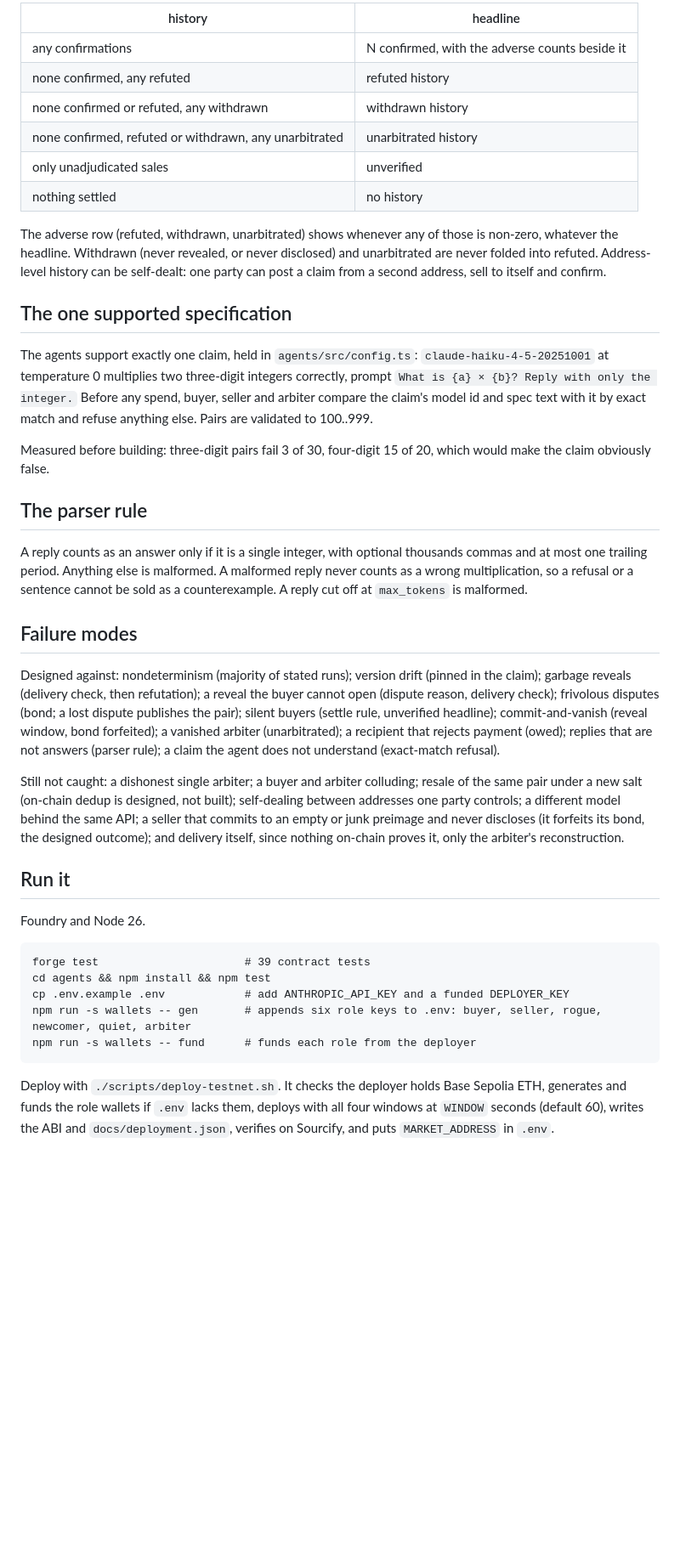
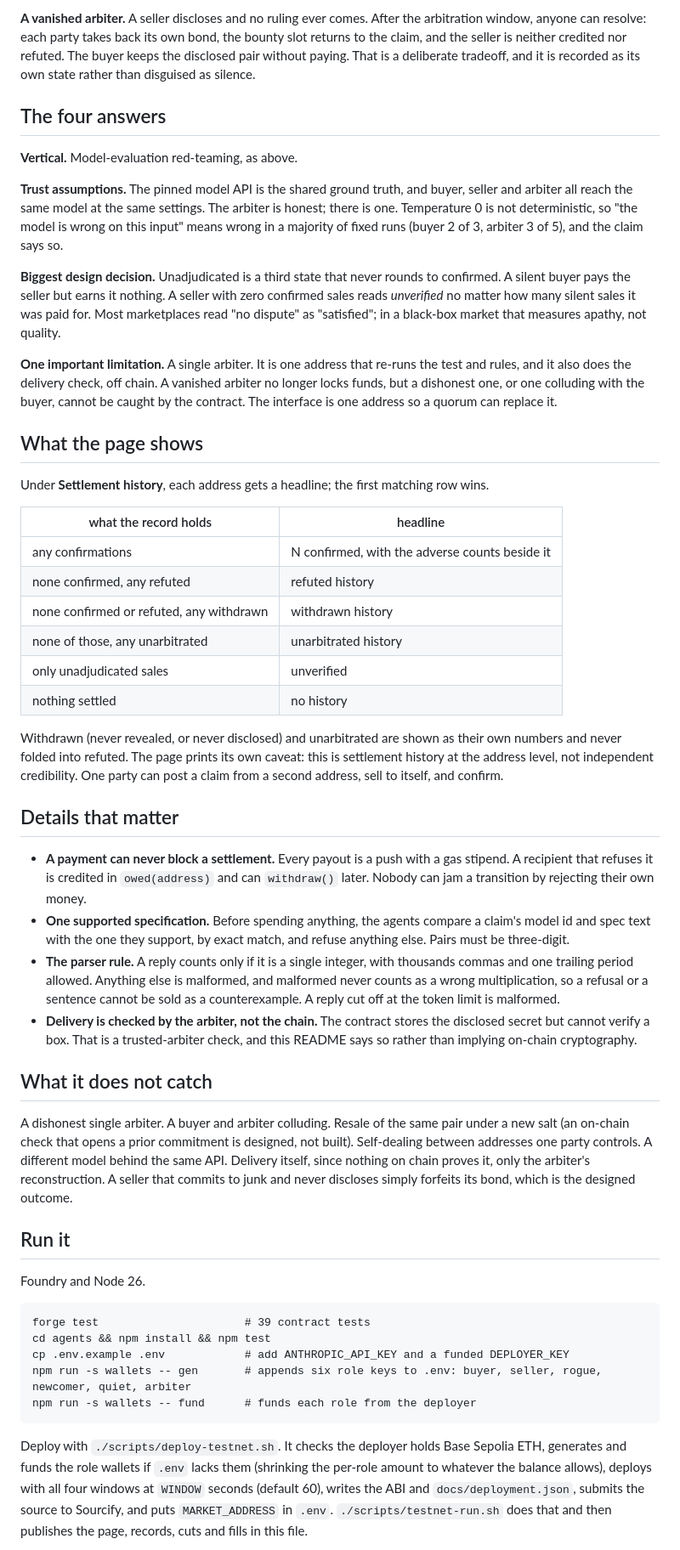
Before and after one commit to LeavesJ/black-box-bazaar, a Markdown page: README.md, the part around one of its changes. Shown at 85% size. Drawn GitHub-style; blank space fills up the shorter version.

````diff
--- a/README.md
+++ b/README.md
@@ -47,30 +43,41 @@ Each address's settled outcomes appear under this heading; the headline is the f
 
-| history | headline |
+**A vanished arbiter.** A seller discloses and no ruling ever comes. After the arbitration window, anyone can resolve: each party takes back its own bond, the bounty slot returns to the claim, and the seller is neither credited nor refuted. The buyer keeps the disclosed pair without paying. That is a deliberate tradeoff, and it is recorded as its own state rather than disguised as silence.
+
+## The four answers
+
+**Vertical.** Model-evaluation red-teaming, as above.
+
+**Trust assumptions.** The pinned model API is the shared ground truth, and buyer, seller and arbiter all reach the same model at the same settings. The arbiter is honest; there is one. Temperature 0 is not deterministic, so "the model is wrong on this input" means wrong in a majority of fixed runs (buyer 2 of 3, arbiter 3 of 5), and the claim says so.
+
+**Biggest design decision.** Unadjudicated is a third state that never rounds to confirmed. A silent buyer pays the seller but earns it nothing. A seller with zero confirmed sales reads *unverified* no matter how many silent sales it was paid for. Most marketplaces read "no dispute" as "satisfied"; in a black-box market that measures apathy, not quality.
+
+**One important limitation.** A single arbiter. It is one address that re-runs the test and rules, and it also does the delivery check, off chain. A vanished arbiter no longer locks funds, but a dishonest one, or one colluding with the buyer, cannot be caught by the contract. The interface is one address so a quorum can replace it.
+
+## What the page shows
+
+Under **Settlement history**, each address gets a headline; the first matching row wins.
+
+| what the record holds | headline |
 |---|---|
 | any confirmations | N confirmed, with the adverse counts beside it |
 | none confirmed, any refuted | refuted history |
 | none confirmed or refuted, any withdrawn | withdrawn history |
-| none confirmed, refuted or withdrawn, any unarbitrated | unarbitrated history |
+| none of those, any unarbitrated | unarbitrated history |
 | only unadjudicated sales | unverified |
 | nothing settled | no history |
 
-The adverse row (refuted, withdrawn, unarbitrated) shows whenever any of those is non-zero, whatever the headline. Withdrawn (never revealed, or never disclosed) and unarbitrated are never folded into refuted. Address-level history can be self-dealt: one party can post a claim from a second address, sell to itself and confirm.
+Withdrawn (never revealed, or never disclosed) and unarbitrated are shown as their own numbers and never folded into refuted. The page prints its own caveat: this is settlement history at the address level, not independent credibility. One party can post a claim from a second address, sell to itself, and confirm.
 
-## The one supported specification
+## Details that matter
 
-The agents support exactly one claim, held in `agents/src/config.ts`: `claude-haiku-4-5-20251001` at temperature 0 multiplies two three-digit integers correctly, prompt `What is {a} × {b}? Reply with only the integer.` Before any spend, buyer, seller and arbiter compare the claim's model id and spec text with it by exact match and refuse anything else. Pairs are validated to 100..999.
+- **A payment can never block a settlement.** Every payout is a push with a gas stipend. A recipient that refuses it is credited in `owed(address)` and can `withdraw()` later. Nobody can jam a transition by rejecting their own money.
+- **One supported specification.** Before spending anything, the agents compare a claim's model id and spec text with the one they support, by exact match, and refuse anything else. Pairs must be three-digit.
+- **The parser rule.** A reply counts only if it is a single integer, with thousands commas and one trailing period allowed. Anything else is malformed, and malformed never counts as a wrong multiplication, so a refusal or a sentence cannot be sold as a counterexample. A reply cut off at the token limit is malformed.
+- **Delivery is checked by the arbiter, not the chain.** The contract stores the disclosed secret but cannot verify a box. That is a trusted-arbiter check, and this README says so rather than implying on-chain cryptography.
 
-Measured before building: three-digit pairs fail 3 of 30, four-digit 15 of 20, which would make the claim obviously false.
+## What it does not catch
 
-## The parser rule
-
-A reply counts as an answer only if it is a single integer, with optional thousands commas and at most one trailing period. Anything else is malformed. A malformed reply never counts as a wrong multiplication, so a refusal or a sentence cannot be sold as a counterexample. A reply cut off at `max_tokens` is malformed.
-
-## Failure modes
-
-Designed against: nondeterminism (majority of stated runs); version drift (pinned in the claim); garbage reveals (delivery check, then refutation); a reveal the buyer cannot open (dispute reason, delivery check); frivolous disputes (bond; a lost dispute publishes the pair); silent buyers (settle rule, unverified headline); commit-and-vanish (reveal window, bond forfeited); a vanished arbiter (unarbitrated); a recipient that rejects payment (owed); replies that are not answers (parser rule); a claim the agent does not understand (exact-match refusal).
-
-Still not caught: a dishonest single arbiter; a buyer and arbiter colluding; resale of the same pair under a new salt (on-chain dedup is designed, not built); self-dealing between addresses one party controls; a different model behind the same API; a seller that commits to an empty or junk preimage and never discloses (it forfeits its bond, the designed outcome); and delivery itself, since nothing on-chain proves it, only the arbiter's reconstruction.
+A dishonest single arbiter. A buyer and arbiter colluding. Resale of the same pair under a new salt (an on-chain check that opens a prior commitment is designed, not built). Self-dealing between addresses one party controls. A different model behind the same API. Delivery itself, since nothing on chain proves it, only the arbiter's reconstruction. A seller that commits to junk and never discloses simply forfeits its bond, which is the designed outcome.
 
 ## Run it
 
@@ -84,5 +91,5 @@ npm run -s wallets -- gen       # appends six role keys to .env: buyer, seller,
 npm run -s wallets -- fund      # funds each role from the deployer
 ```
 
-Deploy with `./scripts/deploy-testnet.sh`. It checks the deployer holds Base Sepolia ETH, generates and funds the role wallets if `.env` lacks them, deploys with all four windows at `WINDOW` seconds (default 60), writes the ABI and `docs/deployment.json`, verifies on Sourcify, and puts `MARKET_ADDRESS` in `.env`.
+Deploy with `./scripts/deploy-testnet.sh`. It checks the deployer holds Base Sepolia ETH, generates and funds the role wallets if `.env` lacks them (shrinking the per-role amount to whatever the balance allows), deploys with all four windows at `WINDOW` seconds (default 60), writes the ABI and `docs/deployment.json`, submits the source to Sourcify, and puts `MARKET_ADDRESS` in `.env`. `./scripts/testnet-run.sh` does that and then publishes the page, records, cuts and fills in this file.
 
````
Also changed, not shown: other parts of README.md (+25 -36 lines).
